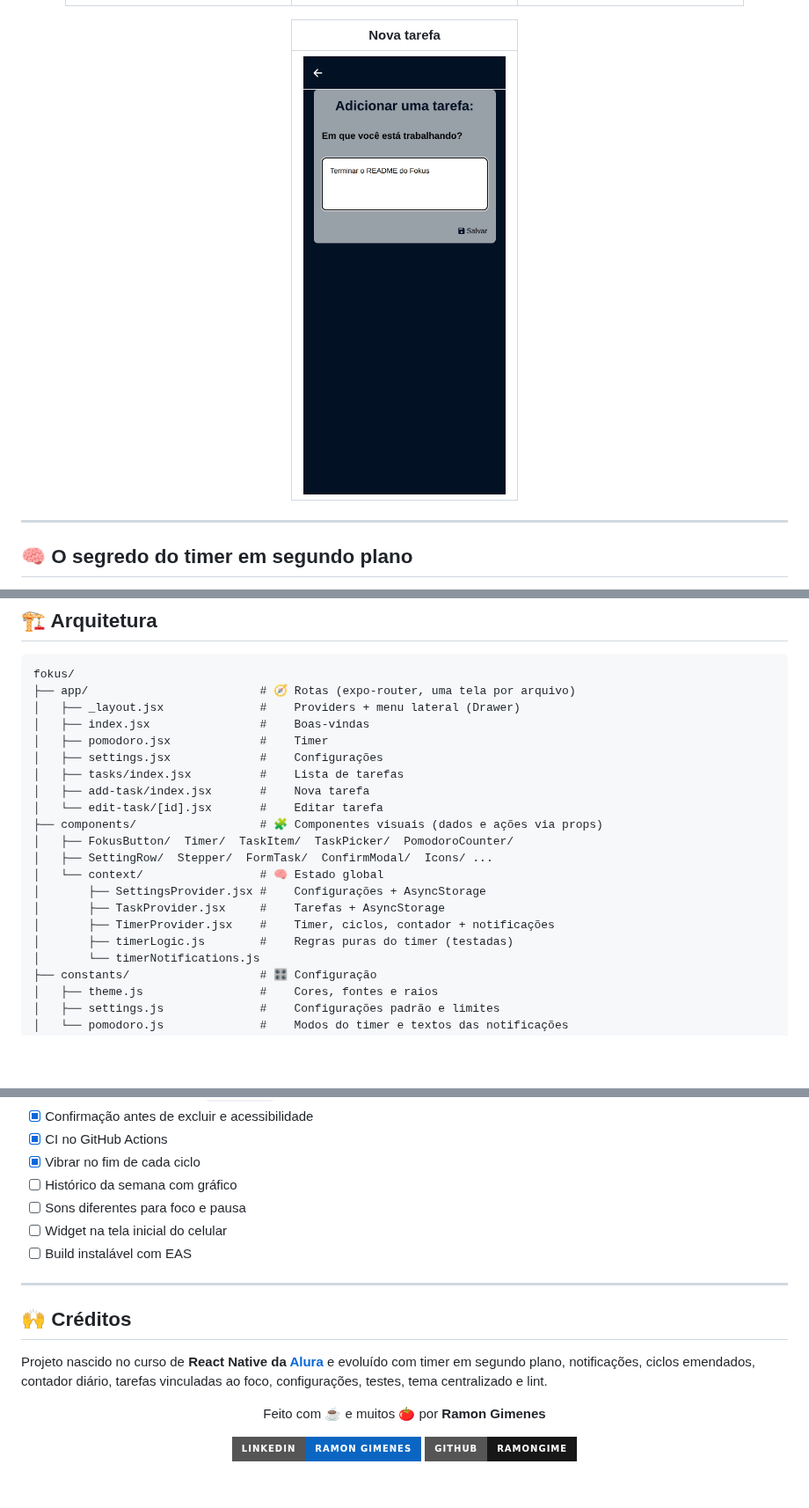
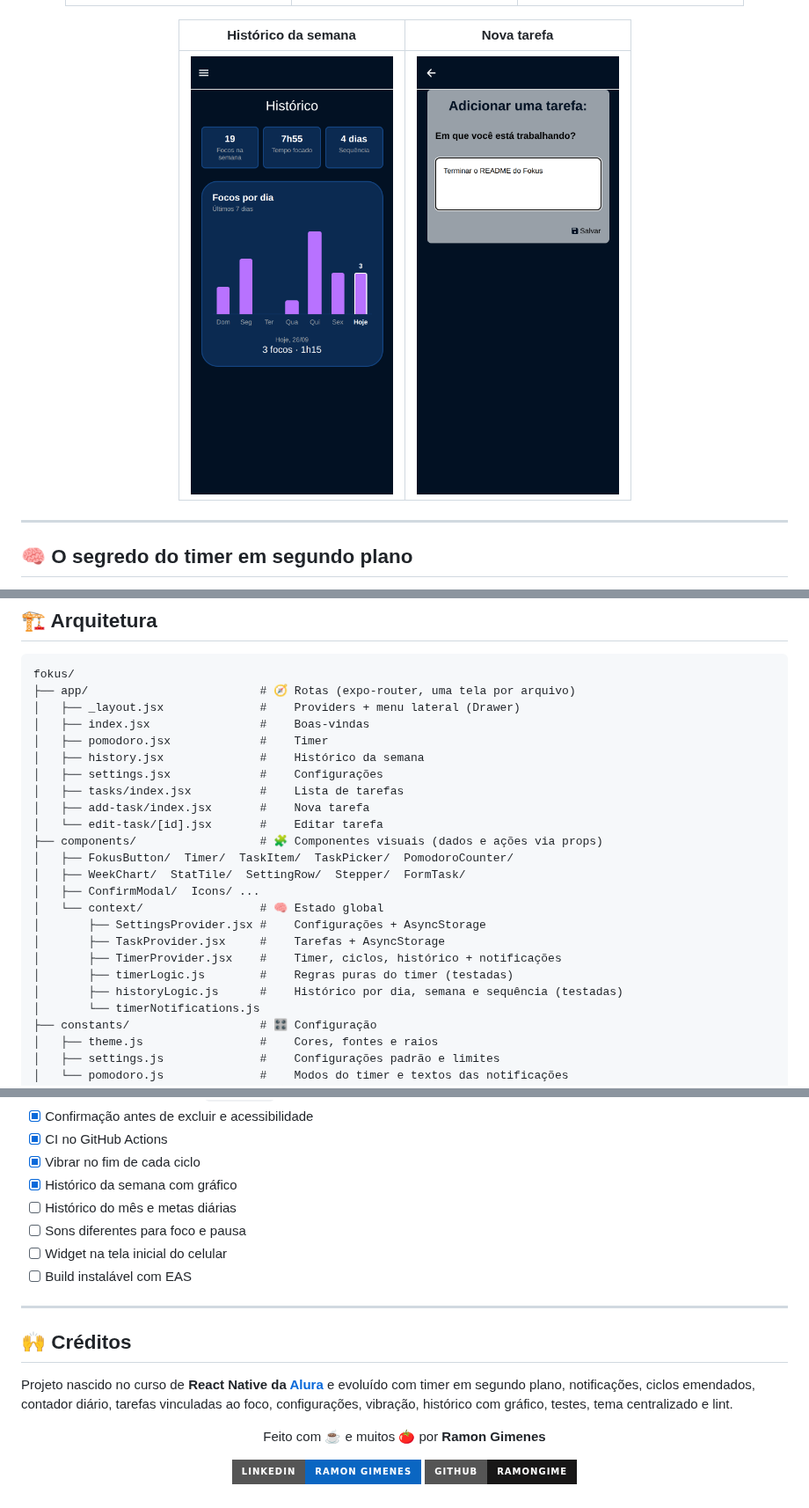
Before and after one commit to ramongime/Fokus, a Markdown page: README.md, 3 parts joined by grey strips. Shown at 88% size. Drawn GitHub-style; pictures changed too: docs/screenshots/historico.png (added); badges without logos; blank space fills up the shorter version.

Commit message:
Add history to README, CLAUDE.md and the screenshots script

```diff
--- a/README.md
+++ b/README.md
@@ -65,9 +66,9 @@ Bloqueie a tela, guarde o celular e volte a focar. Quando o tempo acabar, o Foku
 |:---:|:---:|:---:|
 | <img src="docs/screenshots/escolher-tarefa.png" width="230" alt="Escolher a tarefa do foco"> | <img src="docs/screenshots/tarefas.png" width="230" alt="Lista de tarefas com pomodoros"> | <img src="docs/screenshots/configuracoes.png" width="230" alt="Tela de configurações"> |
 
-| Nova tarefa |
-|:---:|
-| <img src="docs/screenshots/nova-tarefa.png" width="230" alt="Formulário de nova tarefa"> |
+| Histórico da semana | Nova tarefa |
+|:---:|:---:|
+| <img src="docs/screenshots/historico.png" width="230" alt="Histórico com gráfico de focos por dia"> | <img src="docs/screenshots/nova-tarefa.png" width="230" alt="Formulário de nova tarefa"> |
 
 </div>
 
@@ -166,18 +167,21 @@ fokus/
 │   ├── _layout.jsx              #    Providers + menu lateral (Drawer)
 │   ├── index.jsx                #    Boas-vindas
 │   ├── pomodoro.jsx             #    Timer
+│   ├── history.jsx              #    Histórico da semana
 │   ├── settings.jsx             #    Configurações
 │   ├── tasks/index.jsx          #    Lista de tarefas
 │   ├── add-task/index.jsx       #    Nova tarefa
 │   └── edit-task/[id].jsx       #    Editar tarefa
 ├── components/                  # 🧩 Componentes visuais (dados e ações via props)
 │   ├── FokusButton/  Timer/  TaskItem/  TaskPicker/  PomodoroCounter/
-│   ├── SettingRow/  Stepper/  FormTask/  ConfirmModal/  Icons/ ...
+│   ├── WeekChart/  StatTile/  SettingRow/  Stepper/  FormTask/
+│   ├── ConfirmModal/  Icons/ ...
 │   └── context/                 # 🧠 Estado global
 │       ├── SettingsProvider.jsx #    Configurações + AsyncStorage
 │       ├── TaskProvider.jsx     #    Tarefas + AsyncStorage
-│       ├── TimerProvider.jsx    #    Timer, ciclos, contador + notificações
+│       ├── TimerProvider.jsx    #    Timer, ciclos, histórico + notificações
 │       ├── timerLogic.js        #    Regras puras do timer (testadas)
+│       ├── historyLogic.js      #    Histórico por dia, semana e sequência (testadas)
 │       └── timerNotifications.js
 ├── constants/                   # 🎛️ Configuração
 │   ├── theme.js                 #    Cores, fontes e raios
@@ -236,7 +240,8 @@ Quer usar esse mesmo padrão em outro app? Tem uma skill pronta em
 - [x] Confirmação antes de excluir e acessibilidade
 - [x] CI no GitHub Actions
 - [x] Vibrar no fim de cada ciclo
-- [ ] Histórico da semana com gráfico
+- [x] Histórico da semana com gráfico
+- [ ] Histórico do mês e metas diárias
 - [ ] Sons diferentes para foco e pausa
 - [ ] Widget na tela inicial do celular
 - [ ] Build instalável com EAS
@@ -247,7 +252,7 @@ Quer usar esse mesmo padrão em outro app? Tem uma skill pronta em
 
 Projeto nascido no curso de **React Native da [Alura](https://www.alura.com.br/)** e evoluído
 com timer em segundo plano, notificações, ciclos emendados, contador diário, tarefas vinculadas
-ao foco, configurações, testes, tema centralizado e lint.
+ao foco, configurações, vibração, histórico com gráfico, testes, tema centralizado e lint.
 
 <div align="center">
 
```
Also changed, not shown: other parts of README.md (+4 -3 lines), CLAUDE.md (+7 -1 lines), 1 other file.
